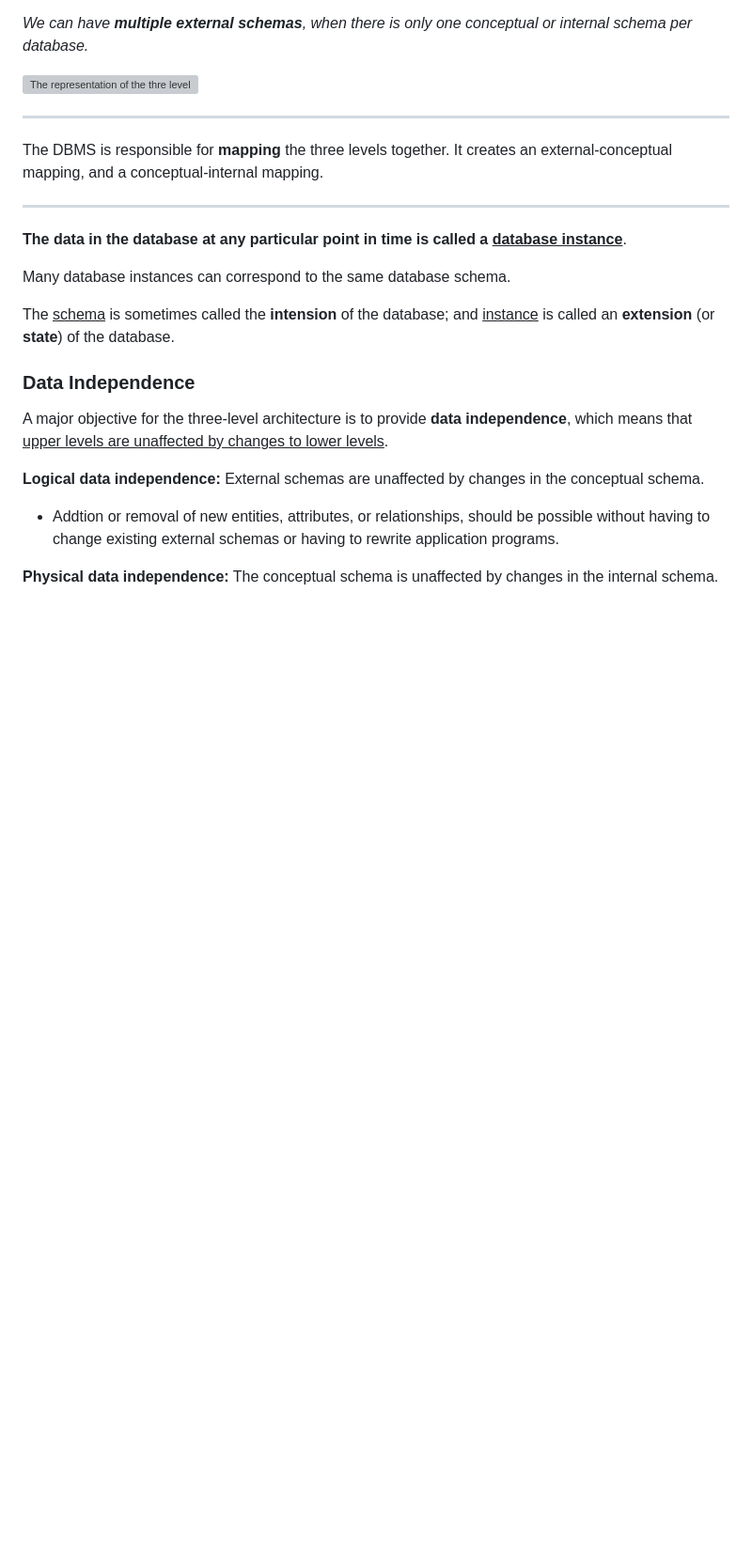
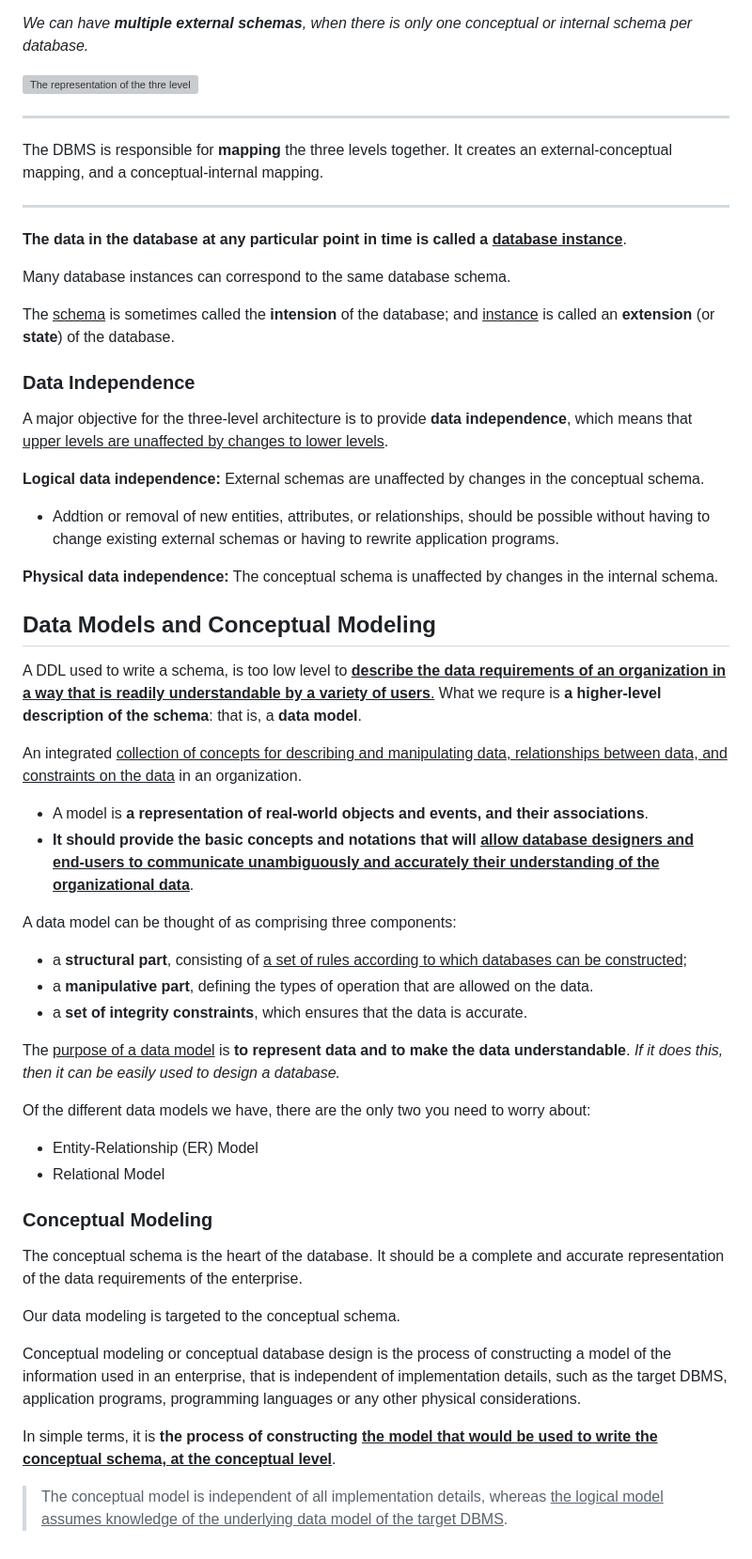
Before and after one commit to the-real-i9/Backend-Topics-Study, a Markdown page: Learn/Databases/Gen. Concepts.md, the part around the change. Shown: that part at 94% size. Rendered like a GitHub page; blank space fills up the shorter version; grey boxes are pictures that could not be loaded.

Commit message:
Data Models & Conceptual Modeling

```diff
--- a/Learn/Databases/Gen. Concepts.md
+++ b/Learn/Databases/Gen. Concepts.md
@@ -78,3 +78,33 @@ A major objective for the three-level architecture is to provide **data independ
 - Addtion or removal of new entities, attributes, or relationships, should be possible without having to change existing external schemas or having to rewrite application programs.
 
 **Physical data independence:** The conceptual schema is unaffected by changes in the internal schema.
+
+## Data Models and Conceptual Modeling
+A DDL used to write a schema, is too low level to <u>**describe the data requirements of an organization in a way that is readily understandable by a variety of users**.</u> What we requre is **a higher-level description of the schema**: that is, a **data model**.
+
+An integrated <u>collection of concepts for describing and manipulating data, relationships between data, and constraints on the data</u> in an organization.
+
+- A model is **a representation of real-world objects and events, and their associations**.
+- **It should provide the basic concepts and notations that will <u>allow database designers and end-users to communicate unambiguously and accurately their understanding of the organizational data</u>**.
+
+A data model can be thought of as comprising three components:
+- a **structural part**, consisting of <u>a set of rules according to which databases can be constructed;</u>
+- a **manipulative part**, defining the types of operation that are allowed on the data.
+- a **set of integrity constraints**, which ensures that the data is accurate.
+
+The <u>purpose of a data model</u> is **to represent data and to make the data understandable**. *If it does this, then it can be easily used to design a database.*
+
+Of the different data models we have, there are the only two you need to worry about:
+- Entity-Relationship (ER) Model
+- Relational Model
+
+### Conceptual Modeling
+The conceptual schema is the heart of the database. It should be a complete and accurate representation of the data requirements of the enterprise.
+
+Our data modeling is targeted to the conceptual schema.
+
+Conceptual modeling or conceptual database design is the process of constructing a model of the information used in an enterprise, that is independent of implementation details, such as the target DBMS, application programs, programming languages or any other physical considerations.
+
+In simple terms, it is **the process of constructing <u>the model that would be used to write the conceptual schema, at the conceptual level</u>**.
+
+> The conceptual model is independent of all implementation details, whereas <u>the logical model assumes knowledge of the underlying data model of the target DBMS</u>.
```
